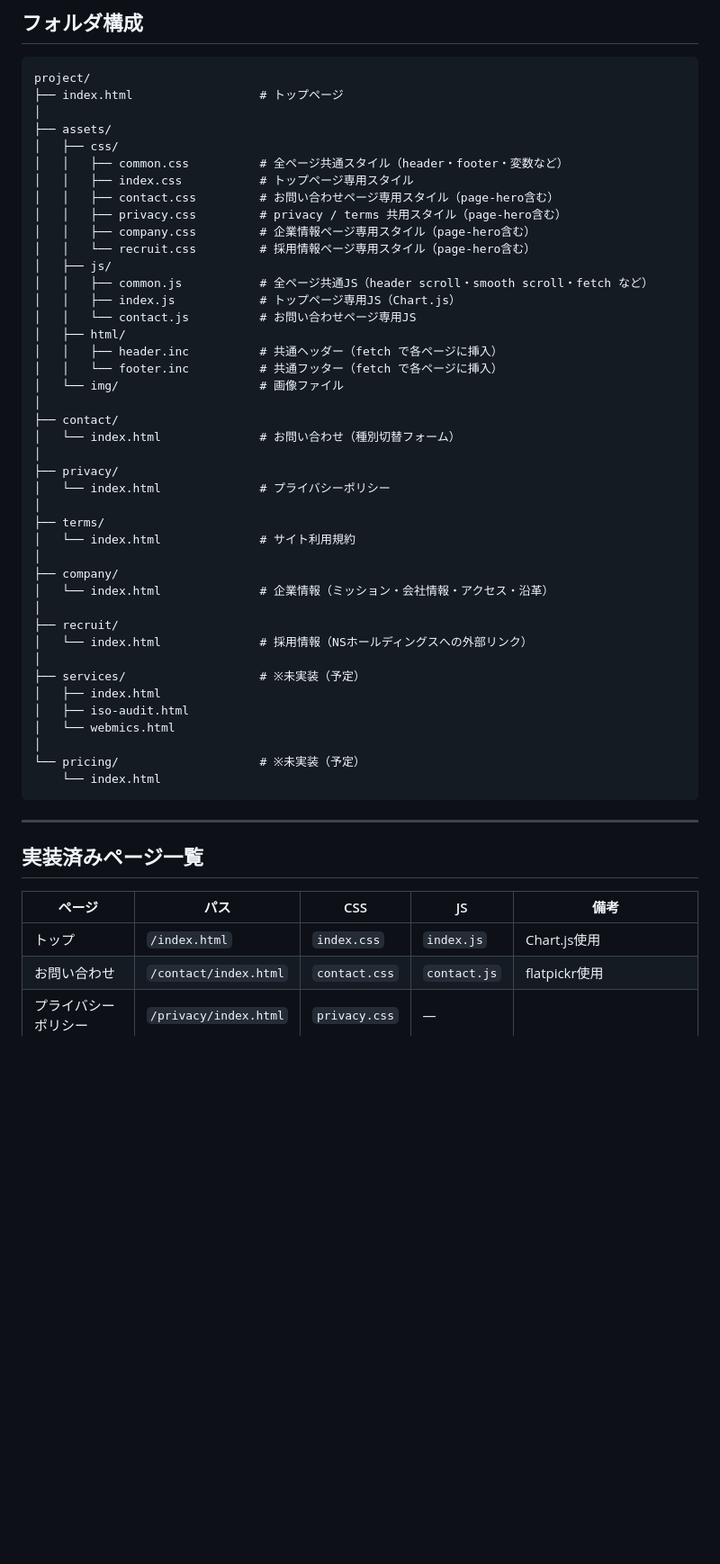
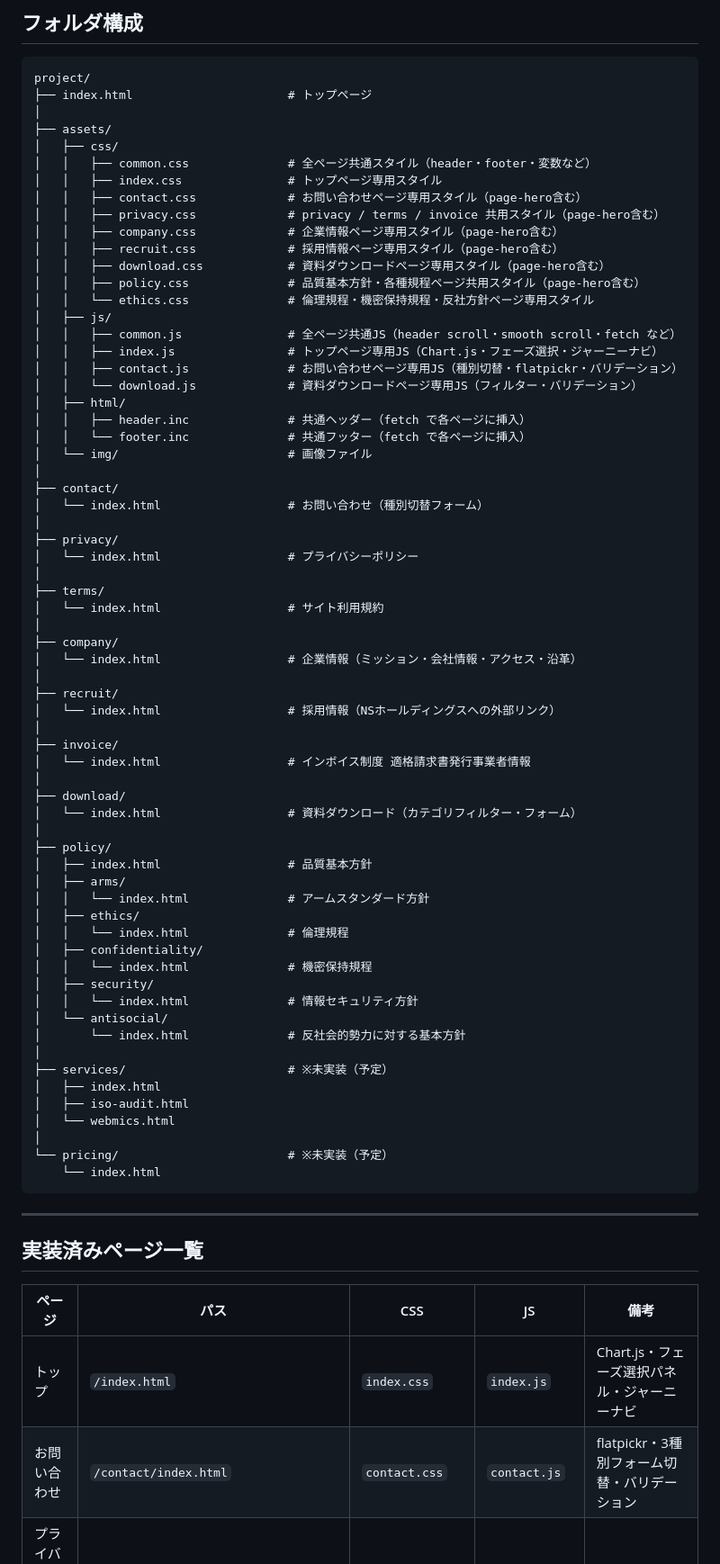
Before and after one commit to tky-morinaga/tky-morinaga.github.io, a Markdown page: README.md, the part around one of its changes. Shown at 90% size. Drawn GitHub-style; blank space fills up the shorter version.

````diff
--- a/README.md
+++ b/README.md
@@ -18,46 +18,69 @@ ISOマネジメントシステムの審査・監査・支援サービスを紹
 
 ```
 project/
-├── index.html                  # トップページ
+├── index.html                      # トップページ
 │
 ├── assets/
 │   ├── css/
-│   │   ├── common.css          # 全ページ共通スタイル（header・footer・変数など）
-│   │   ├── index.css           # トップページ専用スタイル
-│   │   ├── contact.css         # お問い合わせページ専用スタイル（page-hero含む）
-│   │   ├── privacy.css         # privacy / terms 共用スタイル（page-hero含む）
-│   │   ├── company.css         # 企業情報ページ専用スタイル（page-hero含む）
-│   │   └── recruit.css         # 採用情報ページ専用スタイル（page-hero含む）
+│   │   ├── common.css              # 全ページ共通スタイル（header・footer・変数など）
+│   │   ├── index.css               # トップページ専用スタイル
+│   │   ├── contact.css             # お問い合わせページ専用スタイル（page-hero含む）
+│   │   ├── privacy.css             # privacy / terms / invoice 共用スタイル（page-hero含む）
+│   │   ├── company.css             # 企業情報ページ専用スタイル（page-hero含む）
+│   │   ├── recruit.css             # 採用情報ページ専用スタイル（page-hero含む）
+│   │   ├── download.css            # 資料ダウンロードページ専用スタイル（page-hero含む）
+│   │   ├── policy.css              # 品質基本方針・各種規程ページ共用スタイル（page-hero含む）
+│   │   └── ethics.css              # 倫理規程・機密保持規程・反社方針ページ専用スタイル
 │   ├── js/
-│   │   ├── common.js           # 全ページ共通JS（header scroll・smooth scroll・fetch など）
-│   │   ├── index.js            # トップページ専用JS（Chart.js）
-│   │   └── contact.js          # お問い合わせページ専用JS
+│   │   ├── common.js               # 全ページ共通JS（header scroll・smooth scroll・fetch など）
+│   │   ├── index.js                # トップページ専用JS（Chart.js・フェーズ選択・ジャーニーナビ）
+│   │   ├── contact.js              # お問い合わせページ専用JS（種別切替・flatpickr・バリデーション）
+│   │   └── download.js             # 資料ダウンロードページ専用JS（フィルター・バリデーション）
 │   ├── html/
-│   │   ├── header.inc          # 共通ヘッダー（fetch で各ページに挿入）
-│   │   └── footer.inc          # 共通フッター（fetch で各ページに挿入）
-│   └── img/                    # 画像ファイル
+│   │   ├── header.inc              # 共通ヘッダー（fetch で各ページに挿入）
+│   │   └── footer.inc              # 共通フッター（fetch で各ページに挿入）
+│   └── img/                        # 画像ファイル
 │
 ├── contact/
-│   └── index.html              # お問い合わせ（種別切替フォーム）
+│   └── index.html                  # お問い合わせ（種別切替フォーム）
 │
 ├── privacy/
-│   └── index.html              # プライバシーポリシー
+│   └── index.html                  # プライバシーポリシー
 │
 ├── terms/
-│   └── index.html              # サイト利用規約
+│   └── index.html                  # サイト利用規約
 │
 ├── company/
-│   └── index.html              # 企業情報（ミッション・会社情報・アクセス・沿革）
+│   └── index.html                  # 企業情報（ミッション・会社情報・アクセス・沿革）
 │
 ├── recruit/
-│   └── index.html              # 採用情報（NSホールディングスへの外部リンク）
+│   └── index.html                  # 採用情報（NSホールディングスへの外部リンク）
 │
-├── services/                   # ※未実装（予定）
+├── invoice/
+│   └── index.html                  # インボイス制度 適格請求書発行事業者情報
+│
+├── download/
+│   └── index.html                  # 資料ダウンロード（カテゴリフィルター・フォーム）
+│
+├── policy/
+│   ├── index.html                  # 品質基本方針
+│   ├── arms/
+│   │   └── index.html              # アームスタンダード方針
+│   ├── ethics/
+│   │   └── index.html              # 倫理規程
+│   ├── confidentiality/
+│   │   └── index.html              # 機密保持規程
+│   ├── security/
+│   │   └── index.html              # 情報セキュリティ方針
+│   └── antisocial/
+│       └── index.html              # 反社会的勢力に対する基本方針
+│
+├── services/                       # ※未実装（予定）
 │   ├── index.html
 │   ├── iso-audit.html
 │   └── webmics.html
 │
-└── pricing/                    # ※未実装（予定）
+└── pricing/                        # ※未実装（予定）
     └── index.html
 ```
 
@@ -67,8 +90,8 @@ project/
 
 | ページ | パス | CSS | JS | 備考 |
 |---|---|---|---|---|
-| トップ | `/index.html` | `index.css` | `index.js` | Chart.js使用 |
-| お問い合わせ | `/contact/index.html` | `contact.css` | `contact.js` | flatpickr使用 |
+| トップ | `/index.html` | `index.css` | `index.js` | Chart.js・フェーズ選択パネル・ジャーニーナビ |
+| お問い合わせ | `/contact/index.html` | `contact.css` | `contact.js` | flatpickr・3種別フォーム切替・バリデーション |
 | プライバシーポリシー | `/privacy/index.html` | `privacy.css` | — | |
 | サイト利用規約 | `/terms/index.html` | `privacy.css` | — | privacy.cssを共用 |
 | 企業情報 | `/company/index.html` | `company.css` | — | Googleマップ埋め込み |
````
Also changed, not shown: other parts of README.md (+59 -14 lines).
